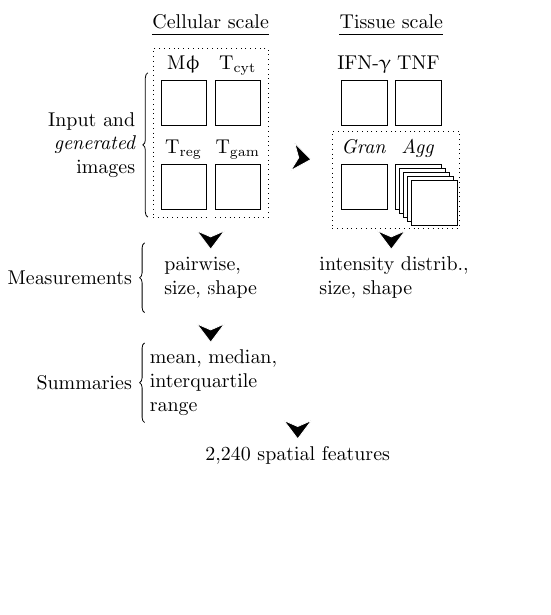
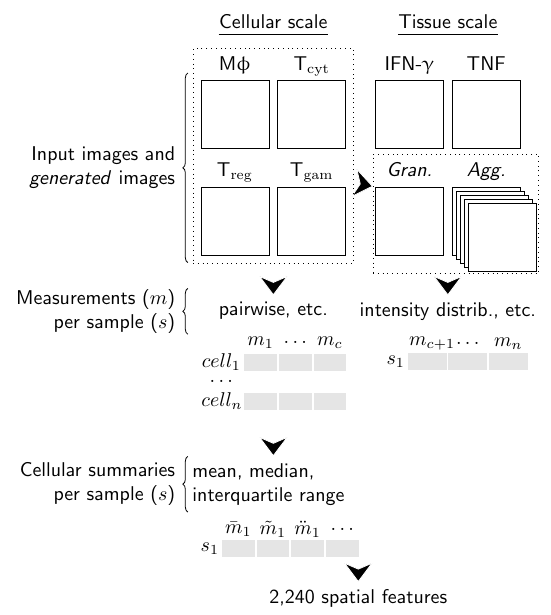
Before and after one commit to kirschner-lab/spatialmatch, a LaTeX document (figure-04-workflow-image-analysis.tex): part of the page, cut so that both start at the same text, the shorter picture padded with empty space. Compiled offline with pdfLaTeX.

Commit message:
ENH: Illustrate cellular summaries using measurement tables

```diff
--- a/figure-04-workflow-image-analysis.tex
+++ b/figure-04-workflow-image-analysis.tex
@@ -11,6 +11,7 @@ tightpage
   calc,
   decorations.pathreplacing,    % decoration = brace
   fit,
+  matrix,                       % matrix of nodes
   positioning,
   shapes.geometric              % dart
 }
@@ -20,11 +21,12 @@ tightpage
 \begin{document}
 \begin{preview}
   \begin{tikzpicture}[
+    font = \sffamily,
     im/.style = {
       draw,
       fill = white,
-      minimum width = 0.8cm,
-      minimum height = 0.8cm
+      minimum width = 1.2cm,
+      minimum height = 1.2cm
     },
     every label/.style = {
       anchor = base,
@@ -34,6 +36,27 @@ tightpage
       draw,
       white,
       -{Stealth[fill = black, length = 10pt, width = 15pt]}
+    },
+    table/.style = {
+      anchor = north,
+      matrix of nodes,
+      nodes in empty cells,
+      nodes = {
+        align = center,
+        anchor = center,
+        inner sep = 1pt,
+      },
+      minimum height = 0.9em
+    },
+    striped col/.style = {
+      column #1/.append style = {
+        every even row/.style = {
+          nodes = {
+            fill = black!10,
+            draw = white
+          }
+        }
+      }
     }
     ]
     % Column labels.
@@ -54,9 +77,9 @@ tightpage
     \node (im-t-ch-2) [im, right = 0 of im-t-ch-1, xshift = 4pt,
     label = TNF] {};
     \node (im-t-ch-3) [im, below = 0 of im-t-ch-1, yshift = -1.9em,
-    label = {[name = lbl-gran]\textit{Gran}}] {};
+    label = {[name = lbl-gran]\textit{Gran.}}] {};
     \node (im-t-ch-4-1) [im, right = 0 of im-t-ch-3, xshift = 4pt,
-    label = \textit{Agg}] {};
+    label = \textit{Agg.}] {};
     \node (im-t-ch-4-2) [im, at = (im-t-ch-4-1),
     xshift = 2pt, yshift = -2pt] {};
     \node (im-t-ch-4-3) [im, at = (im-t-ch-4-2),
@@ -67,47 +90,68 @@ tightpage
     xshift = 2pt, yshift = -2pt] {};
     % Measurements.
     \node (me-c) [at = ($ (im-c-ch-3.south) !.5! (im-c-ch-4.south) $),
-    anchor = north, yshift = -2em, text width = {width("size, shape")}]
-    {pairwise, size, shape};
+    anchor = north, yshift = -2em] {pairwise, etc.};
+    \matrix (ma-c) at (me-c.south) [table, striped col/.list = {1, ..., 4},
+    column 1/.style = {nodes = {fill = none, text width = 2em}},
+    text width = 1.5em] {
+      & $m_1$ & $\ldots$ & $m_c$ \\
+      $cell_1$ &&& \\
+      $\ldots$ &&& \\
+      $cell_n$ &&& \\
+    };
     \node (me-t) [at = ($ (im-t-ch-3.south) !.5! (im-t-ch-4-1.south) $),
-    anchor = north, yshift = -2em, text width = {width("intensity distrib.")}]
-    {\mbox{intensity distrib.}, size, shape};
+    anchor = north, yshift = -2em] {intensity distrib., etc.};
+    \matrix (ma-t) at (me-t.south) [table, striped col/.list = {1, ..., 4},
+    column 1/.style = {nodes = {fill = none, align = right}},
+    text width = 1.8em] {
+      & $m_{c+1}$ & $\ldots$ & $m_n$ \\
+      $s_1$ &&& \\
+    };
     % Table aggregation in R for cellular-scale.
-    \node (ag-c) [at = (me-c.south), anchor = north, yshift = -1.9em,
-    text width = {width("mean, median")}]
+    \node (ag-c) [at = (ma-c.south), anchor = north, yshift = -1.9em,
+    text width = {width("interquartile range")}]
     {\mbox{mean, median}, interquartile range};
+    \matrix (ma-a) at (ag-c.south) [table, striped col/.list = {1, ..., 5},
+    column 1/.style = {nodes = {fill = none, align = right}},
+    text width = 1.5em] {
+      & $\bar{m}_1$ & $\tilde{m}_1$ & $\ddot{m}_1$ & $\ldots$ \\
+      $s_1$ &&&& \\
+    };
     % Row labels.
     \node (fit-im) [fit = (im-c-ch-1) (im-c-ch-2) (im-c-ch-3) (im-c-ch-4)] {};
     \node (lbl-im) [anchor = east, at = (fit-im.west), align = flush right,
-    text width = {width("Input and")}, xshift = -2mm]
-    {Input and \textit{generated} images};
+    text width = {width("generated images")}, xshift = -2mm]
+    {Input images and \textit{generated} images};
     \draw [decorate, decoration = brace]
     ([xshift = -1mm] fit-im.south west) --
     ([xshift = -1mm] fit-im.north west);
     \node (fit-me) [fit = (me-c) (me-t) (me-c -| im-c-ch-1.west)] {};
     \node (lbl-me) [anchor = east, at = (fit-me.west) -| (lbl-im.east),
-    xshift = -2mm] {Measurements};
+    xshift = -2mm, align = flush right, text width = {width("Measurements (m)")}]
+    {Measurements ($m$) per sample ($s$)};
     \draw [decorate, decoration = brace]
     ([xshift = -1mm] fit-me.south west) --
     ([xshift = -1mm] fit-me.north west);
     \node (lbl-ag) [anchor = east, at = (ag-c.west -| fit-me.west),
-    xshift = -2mm] {Summaries};
+    xshift = -2mm, align = flush right, text width = {width("Cellular summaries")}]
+    {Cellular summaries per sample ($s$)};
     \draw [decorate, decoration = brace]
     ([xshift = -1mm] ag-c.south west -| fit-me.west) --
     ([xshift = -1mm] ag-c.north west -| fit-me.west);
     % Final features.
-    \node [fit = (ag-c.south) (scale-c) (scale-t),
+    \node [fit = (ma-a.south) (scale-c) (scale-t),
     label = {[name = lbl-result, anchor = north, yshift = -1em]
       below:2,240 spatial features}] {};
     % Arrows.
     \path (fit-im) -- (im-t-ch-3.north west)
-    [arr, -{Stealth[fill = black, length = 10pt, width = 15pt, sep = 15pt]}];
+    [arr, -{Stealth[fill = black, length = 10pt, width = 15pt, sep = 1pt]}];
     \node [draw, dotted, fit = (fit-im) (lbl-m), inner sep = 0.2pt] {};
-    \node [draw, dotted, fit = (lbl-gran) (im-t-ch-4-5), inner sep = 1pt] {};
-    \path ([yshift = 1cm] me-c.north) -- (me-c.north) [arr];
-    \path ([yshift = 1cm] me-t.north) -- (me-t.north) [arr];
-    \path ([yshift = 1cm] ag-c.north) -- (ag-c.north) [arr];
-    \path ([yshift = 1cm] lbl-result.north) -- (lbl-result.north) [arr];
+    \node [draw, dotted, fit = (lbl-gran) (im-t-ch-3) (im-t-ch-4-5),
+    inner sep = 1pt] {};
+    \path ([yshift = 1mm] me-c.north) -- (me-c.north) [arr];
+    \path ([yshift = 1mm] me-t.north) -- (me-t.north) [arr];
+    \path ([yshift = 1mm] ag-c.north) -- (ag-c.north) [arr];
+    \path ([yshift = 1mm] lbl-result.north) -- (lbl-result.north) [arr];
   \end{tikzpicture}
 \end{preview}
 \end{document}
```
